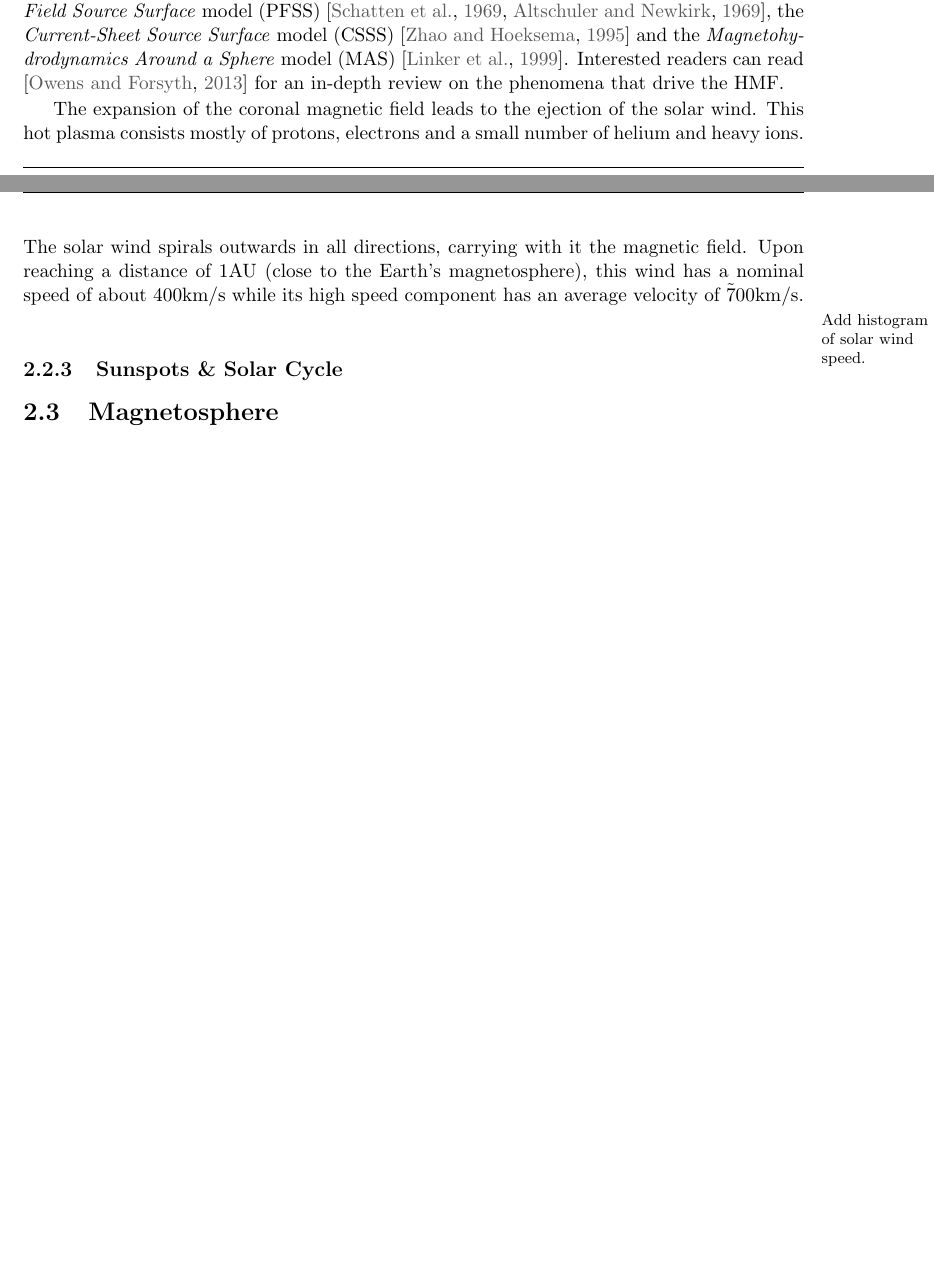
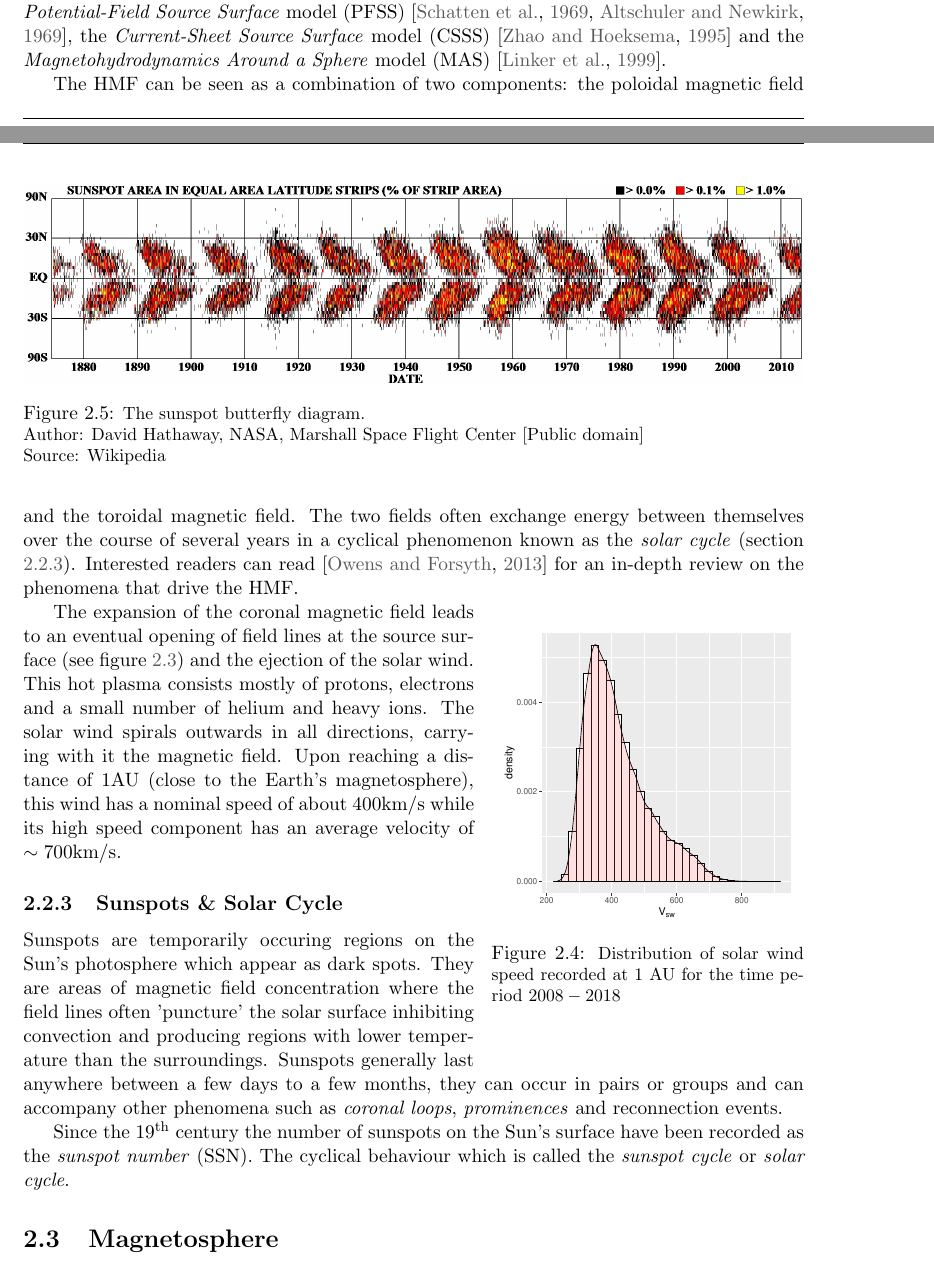
Before and after one commit to dal3006/phd-thesis, a LaTeX thesis (thesis.tex, which reads chapters/preliminaries.tex): two parts of pages 26 and 27 of 119, joined at a grey line, cut so that both start at the same text, the shorter picture padded with empty space. Compiled offline with pdfLaTeX.

Commit message:
[Preliminaries]: WIP

```diff
--- a/chapters/preliminaries.tex
+++ b/chapters/preliminaries.tex
@@ -150,19 +155,50 @@ are often extrapolated to compute approximations to the HMF. There exist a numbe
 extrapolations, such as the \emph{Potential-Field Source Surface} model (PFSS)
 \citep{schatten1969model,altschuler1969magnetic}, the \emph{Current-Sheet Source Surface} model (CSSS)
 \citep{csss} and the \emph{Magnetohydrodynamics Around a Sphere} model (MAS)
-\citep{linker1999magnetohydrodynamic}. Interested readers can read \citep{Owens2013} for an in-depth review on
-the phenomena that drive the HMF.
+\citep{linker1999magnetohydrodynamic}.
 
-The expansion of the coronal magnetic field leads to the ejection of the solar wind. This hot plasma consists
-mostly of protons, electrons and a small number of helium and heavy ions. The solar wind spirals outwards in all
-directions, carrying with it the magnetic field. Upon reaching a distance of $1 \text{AU}$
-(close to the Earth's magnetosphere), this wind has a nominal speed of about $400 \text{km}/\text{s}$ while its
-high speed component has an average velocity of $\tilde 700 \text{km}/\text{s}$.
+The HMF can be seen as a combination of two components: the poloidal magnetic field and the toroidal magnetic field.
+The two fields often exchange energy between themselves over the course of several years in a cyclical phenomenon
+known as the \emph{solar cycle} (section \ref{sec:sunspots}). Interested readers can read \citep{Owens2013} for an
+in-depth review on the phenomena that drive the HMF.
 
-\todo{Add histogram of solar wind speed.}
+
+
+\begin{wrapfigure}{r}{0.4\textwidth}
+    \centering\includegraphics[width=0.38\textwidth]{solarwinddist.pdf}
+    \caption{
+        \small Distribution of solar wind speed recorded at 1 AU for the time period $2008 - 2018$}
+    \label{fig:solarwinddist}
+\end{wrapfigure}
+
+The expansion of the coronal magnetic field leads to an eventual opening of field lines at the source surface
+(see figure \ref{fig:parkerspiral}) and the ejection of the solar wind. This hot plasma consists mostly of protons,
+electrons and a small number of helium and heavy ions. The solar wind spirals outwards in all directions, carrying
+with it the magnetic field. Upon reaching a distance of $1 \text{AU}$ (close to the Earth's magnetosphere), this wind
+has a nominal speed of about $400 \text{km}/\text{s}$ while its high speed component has an average velocity of
+$\sim 700 \text{km}/\text{s}$.
+
 
 
 \subsection{Sunspots \& Solar Cycle}\label{sec:sunspots}
+
+Sunspots are temporarily occuring regions on the Sun's photosphere which appear as dark spots. They are areas
+of magnetic field concentration where the field lines often 'puncture' the solar surface inhibiting convection
+and producing regions with lower temperature than the surroundings. Sunspots generally last anywhere between a
+few days to a few months, they can occur in pairs or groups and can accompany other phenomena such as
+\emph{coronal loops}, \emph{prominences} and reconnection events.
+
+Since the $19^{\text{th}}$ century the number of sunspots on the Sun's surface have been recorded as the
+\emph{sunspot number} (SSN). The cyclical behaviour which is called the \emph{sunspot cycle} or
+\emph{solar cycle}.
+
+\begin{figure}
+    \noindent\includegraphics[width=\textwidth]{sunspot-cycle.jpeg}
+    \caption{\small The sunspot butterfly diagram.  \\
+    Author: David Hathaway, NASA, Marshall Space Flight Center [Public domain] \\
+    Source: Wikipedia}
+    \label{fig:SunLayers}
+\end{figure}
 
 
 
```
Also changed, not shown: figures/solarwinddist.pdf (added), figures/sunspot-cycle.jpeg (added), chapters/preliminaries.tex (7 more changed lines).
